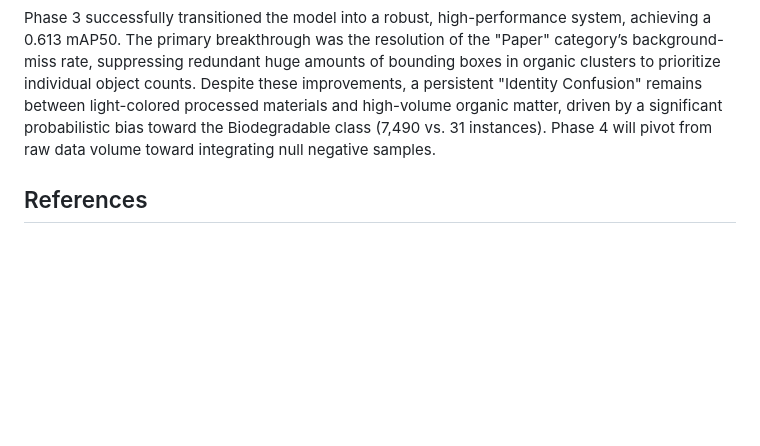
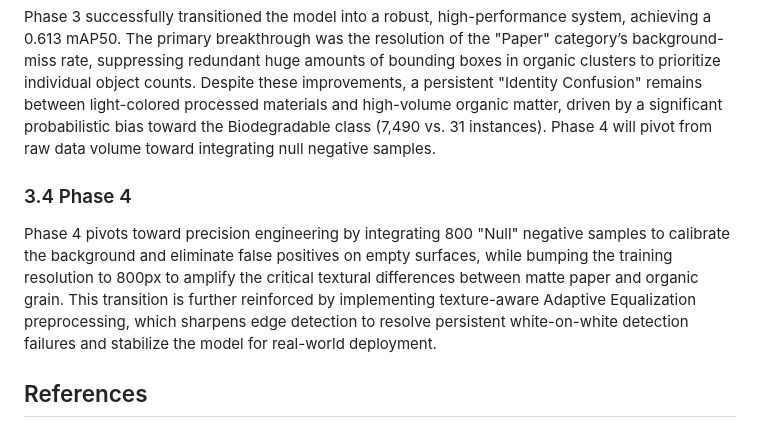
Before and after one commit to damiangohrh123/trash_tracker, a Markdown page: README.md, the part around the change. Drawn GitHub-style; blank space fills up the shorter version.

Commit message:
Add phase 4 introduction

```diff
--- a/README.md
+++ b/README.md
@@ -135,4 +135,7 @@ Visual analysis of the Phase 3 validation batches (Fig. 14, Fig 15, Fig, 16) rev
 
 Phase 3 successfully transitioned the model into a robust, high-performance system, achieving a 0.613 mAP50. The primary breakthrough was the resolution of the "Paper" category’s background-miss rate, suppressing redundant huge amounts of bounding boxes in organic clusters to prioritize individual object counts. Despite these improvements, a persistent "Identity Confusion" remains between light-colored processed materials and high-volume organic matter, driven by a significant probabilistic bias toward the Biodegradable class (7,490 vs. 31 instances). Phase 4 will pivot from raw data volume toward integrating null negative samples.
 
+### 3.4 Phase 4
+Phase 4 pivots toward precision engineering by integrating 800 "Null" negative samples to calibrate the background and eliminate false positives on empty surfaces, while bumping the training resolution to 800px to amplify the critical textural differences between matte paper and organic grain. This transition is further reinforced by implementing texture-aware Adaptive Equalization preprocessing, which sharpens edge detection to resolve persistent white-on-white detection failures and stabilize the model for real-world deployment.
+
 ## References
```
